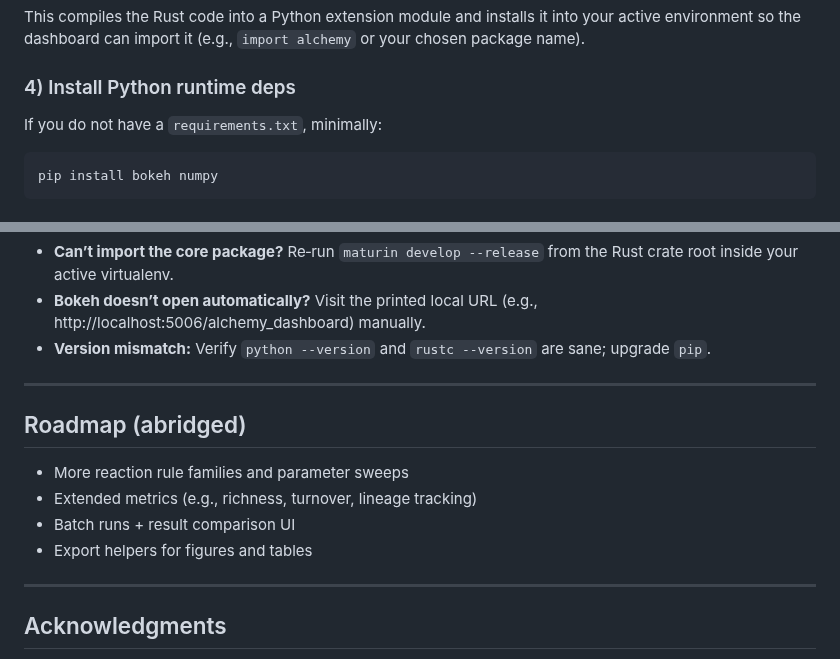
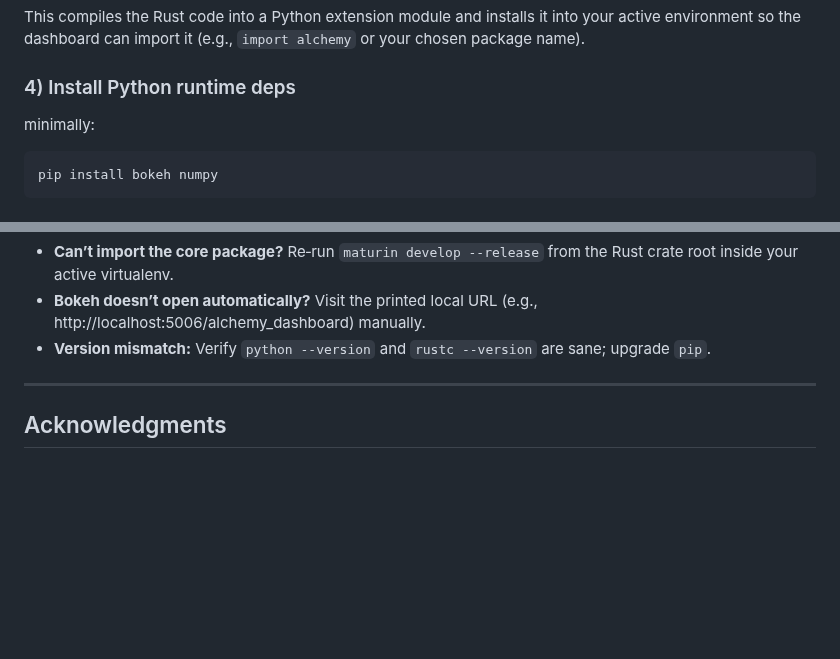
Before and after one commit to mathis-group/Alchemy-Dashboard, a Markdown page: README.md, 2 parts joined by grey strips. GitHub-like rendering; blank space fills up the shorter version.

Commit message:
Revise README to remove roadmap and clarify deps
Removed roadmap section and updated installation instructions.

````diff
--- a/README.md
+++ b/README.md
@@ -79,7 +79,7 @@ This compiles the Rust code into a Python extension module and installs it into
 
 ### 4) Install Python runtime deps
 
-If you do not have a `requirements.txt`, minimally:
+ minimally:
 ```bash
 pip install bokeh numpy
 ```
@@ -127,15 +127,6 @@ The app will open in your browser and allow you to select or upload configs (e.g
 
 ---
 
-## Roadmap (abridged)
-
-- More reaction rule families and parameter sweeps
-- Extended metrics (e.g., richness, turnover, lineage tracking)
-- Batch runs + result comparison UI
-- Export helpers for figures and tables
-
----
-
 ## Acknowledgments
 
 - Inspired by Walter Fontana’s *Alchemy* artificial chemistry.
````
